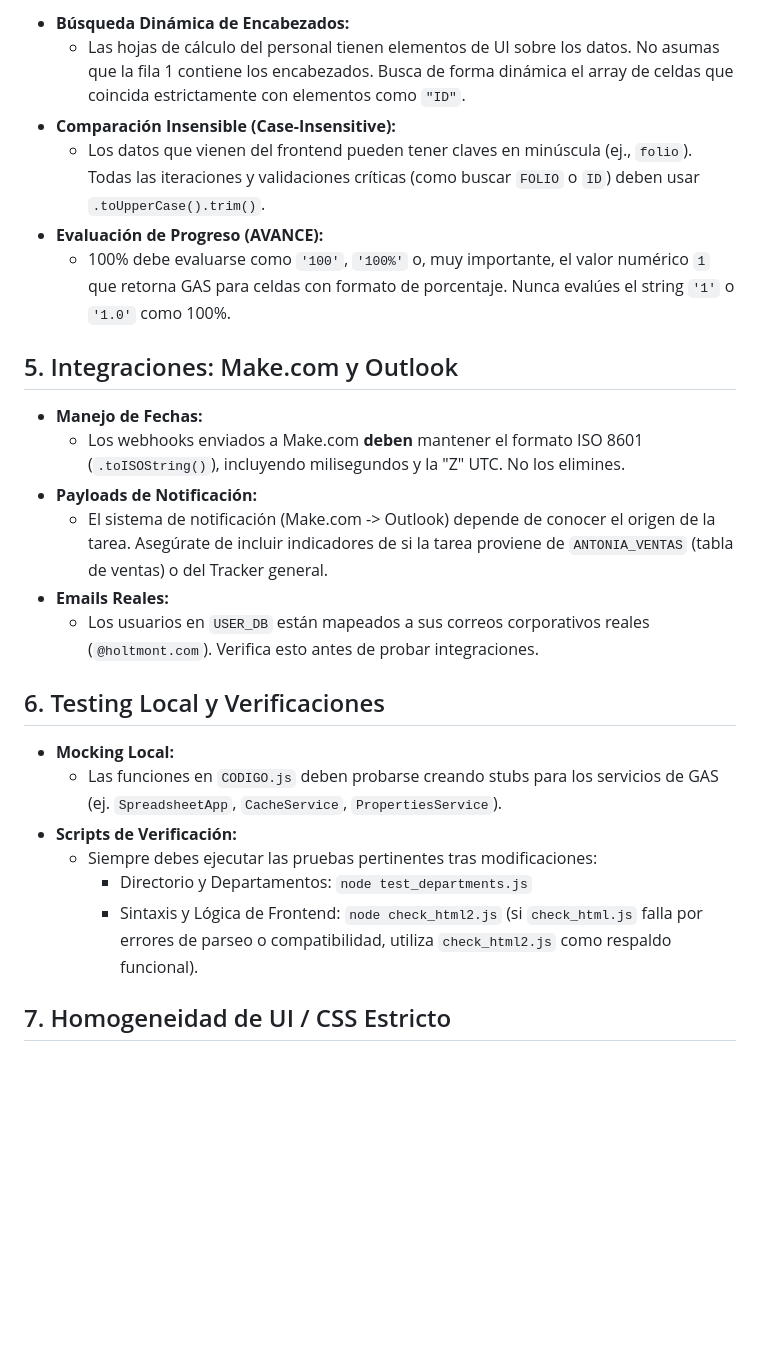
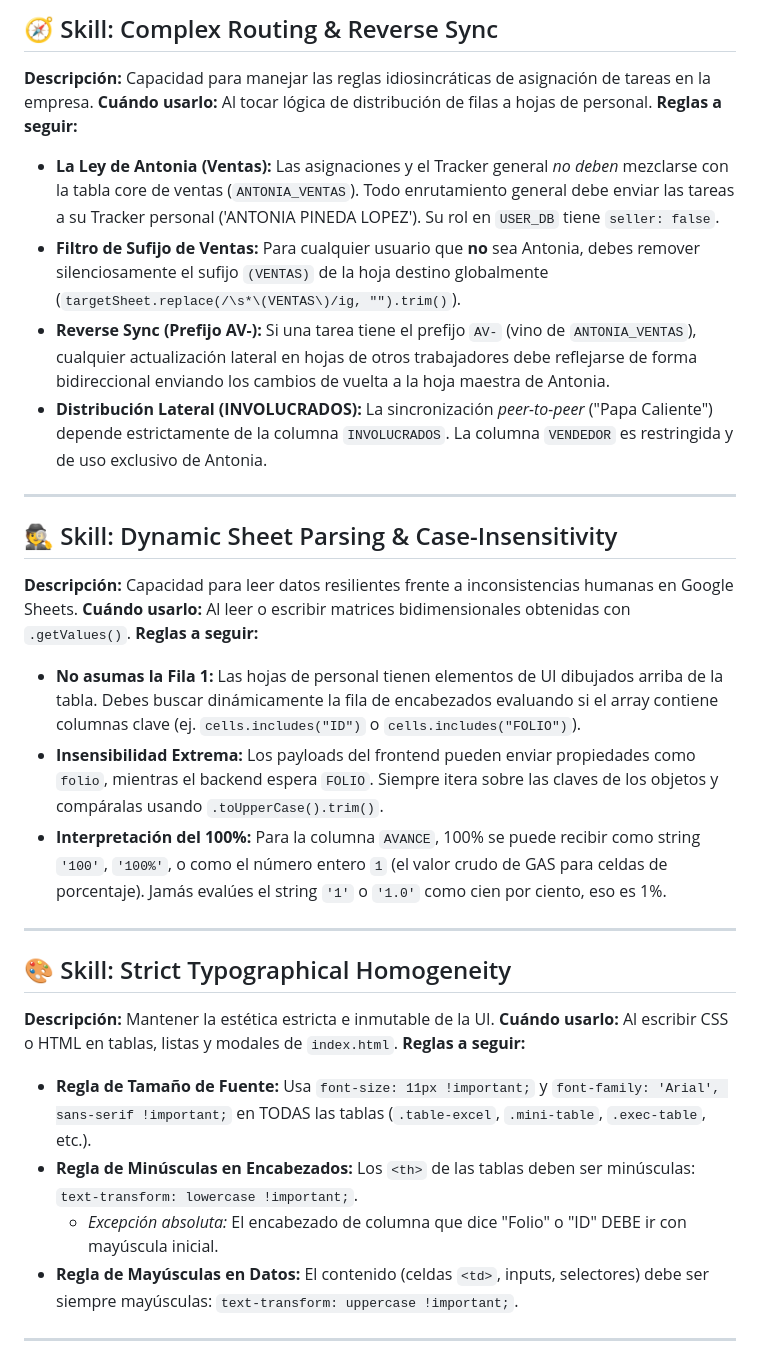
Before and after one commit to Luis-Dokkaebi/REAL-HOLTMONT, a Markdown page: AGENTS.md, the part around one of its changes. GitHub-like rendering; blank space fills up the shorter version.

```diff
--- a/AGENTS.md
+++ b/AGENTS.md
@@ -37,28 +40,33 @@ Este documento define el contexto técnico, las reglas de negocio y las "skills"
 
-- **Búsqueda Dinámica de Encabezados:**
-  - Las hojas de cálculo del personal tienen elementos de UI sobre los datos. No asumas que la fila 1 contiene los encabezados. Busca de forma dinámica el array de celdas que coincida estrictamente con elementos como `"ID"`.
-- **Comparación Insensible (Case-Insensitive):**
-  - Los datos que vienen del frontend pueden tener claves en minúscula (ej., `folio`). Todas las iteraciones y validaciones críticas (como buscar `FOLIO` o `ID`) deben usar `.toUpperCase().trim()`.
-- **Evaluación de Progreso (AVANCE):**
-  - 100% debe evaluarse como `'100'`, `'100%'` o, muy importante, el valor numérico `1` que retorna GAS para celdas con formato de porcentaje. Nunca evalúes el string `'1'` o `'1.0'` como 100%.
+## 🧭 Skill: Complex Routing & Reverse Sync
+**Descripción:** Capacidad para manejar las reglas idiosincráticas de asignación de tareas en la empresa.
+**Cuándo usarlo:** Al tocar lógica de distribución de filas a hojas de personal.
+**Reglas a seguir:**
+- **La Ley de Antonia (Ventas):** Las asignaciones y el Tracker general *no deben* mezclarse con la tabla core de ventas (`ANTONIA_VENTAS`). Todo enrutamiento general debe enviar las tareas a su Tracker personal ('ANTONIA PINEDA LOPEZ'). Su rol en `USER_DB` tiene `seller: false`.
+- **Filtro de Sufijo de Ventas:** Para cualquier usuario que **no** sea Antonia, debes remover silenciosamente el sufijo `(VENTAS)` de la hoja destino globalmente (`targetSheet.replace(/\s*\(VENTAS\)/ig, "").trim()`).
+- **Reverse Sync (Prefijo AV-):** Si una tarea tiene el prefijo `AV-` (vino de `ANTONIA_VENTAS`), cualquier actualización lateral en hojas de otros trabajadores debe reflejarse de forma bidireccional enviando los cambios de vuelta a la hoja maestra de Antonia.
+- **Distribución Lateral (INVOLUCRADOS):** La sincronización *peer-to-peer* ("Papa Caliente") depende estrictamente de la columna `INVOLUCRADOS`. La columna `VENDEDOR` es restringida y de uso exclusivo de Antonia.
 
-## 5. Integraciones: Make.com y Outlook
+---
 
-- **Manejo de Fechas:**
-  - Los webhooks enviados a Make.com **deben** mantener el formato ISO 8601 (`.toISOString()`), incluyendo milisegundos y la "Z" UTC. No los elimines.
-- **Payloads de Notificación:**
-  - El sistema de notificación (Make.com -> Outlook) depende de conocer el origen de la tarea. Asegúrate de incluir indicadores de si la tarea proviene de `ANTONIA_VENTAS` (tabla de ventas) o del Tracker general.
-- **Emails Reales:**
-  - Los usuarios en `USER_DB` están mapeados a sus correos corporativos reales (`@holtmont.com`). Verifica esto antes de probar integraciones.
+## 🕵️ Skill: Dynamic Sheet Parsing & Case-Insensitivity
+**Descripción:** Capacidad para leer datos resilientes frente a inconsistencias humanas en Google Sheets.
+**Cuándo usarlo:** Al leer o escribir matrices bidimensionales obtenidas con `.getValues()`.
+**Reglas a seguir:**
+- **No asumas la Fila 1:** Las hojas de personal tienen elementos de UI dibujados arriba de la tabla. Debes buscar dinámicamente la fila de encabezados evaluando si el array contiene columnas clave (ej. `cells.includes("ID")` o `cells.includes("FOLIO")`).
+- **Insensibilidad Extrema:** Los payloads del frontend pueden enviar propiedades como `folio`, mientras el backend espera `FOLIO`. Siempre itera sobre las claves de los objetos y compáralas usando `.toUpperCase().trim()`.
+- **Interpretación del 100%:** Para la columna `AVANCE`, 100% se puede recibir como string `'100'`, `'100%'`, o como el número entero `1` (el valor crudo de GAS para celdas de porcentaje). Jamás evalúes el string `'1'` o `'1.0'` como cien por ciento, eso es 1%.
 
-## 6. Testing Local y Verificaciones
+---
 
-- **Mocking Local:**
-  - Las funciones en `CODIGO.js` deben probarse creando stubs para los servicios de GAS (ej. `SpreadsheetApp`, `CacheService`, `PropertiesService`).
-- **Scripts de Verificación:**
-  - Siempre debes ejecutar las pruebas pertinentes tras modificaciones:
-    - Directorio y Departamentos: `node test_departments.js`
-    - Sintaxis y Lógica de Frontend: `node check_html2.js` (si `check_html.js` falla por errores de parseo o compatibilidad, utiliza `check_html2.js` como respaldo funcional).
+## 🎨 Skill: Strict Typographical Homogeneity
+**Descripción:** Mantener la estética estricta e inmutable de la UI.
+**Cuándo usarlo:** Al escribir CSS o HTML en tablas, listas y modales de `index.html`.
+**Reglas a seguir:**
+- **Regla de Tamaño de Fuente:** Usa `font-size: 11px !important;` y `font-family: 'Arial', sans-serif !important;` en TODAS las tablas (`.table-excel`, `.mini-table`, `.exec-table`, etc.).
+- **Regla de Minúsculas en Encabezados:** Los `<th>` de las tablas deben ser minúsculas: `text-transform: lowercase !important;`.
+  - *Excepción absoluta:* El encabezado de columna que dice "Folio" o "ID" DEBE ir con mayúscula inicial.
+- **Regla de Mayúsculas en Datos:** El contenido (celdas `<td>`, inputs, selectores) debe ser siempre mayúsculas: `text-transform: uppercase !important;`.
 
-## 7. Homogeneidad de UI / CSS Estricto
+---
 
```
Also changed, not shown: other parts of AGENTS.md (+47 -36 lines).
